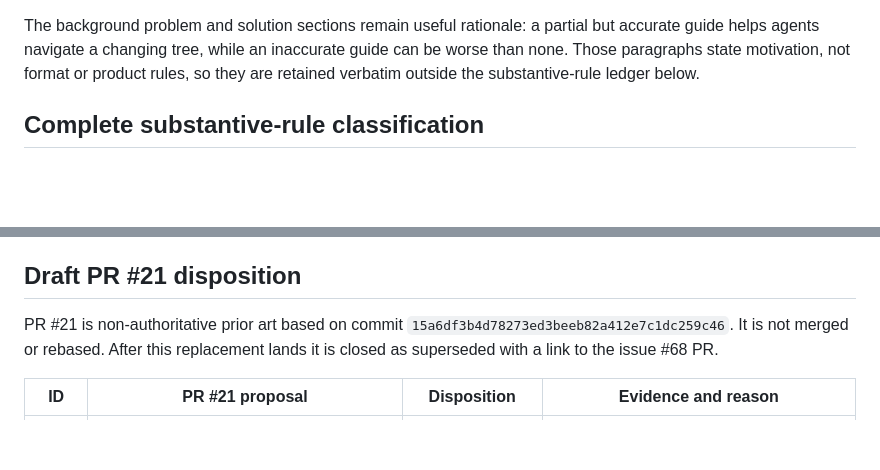
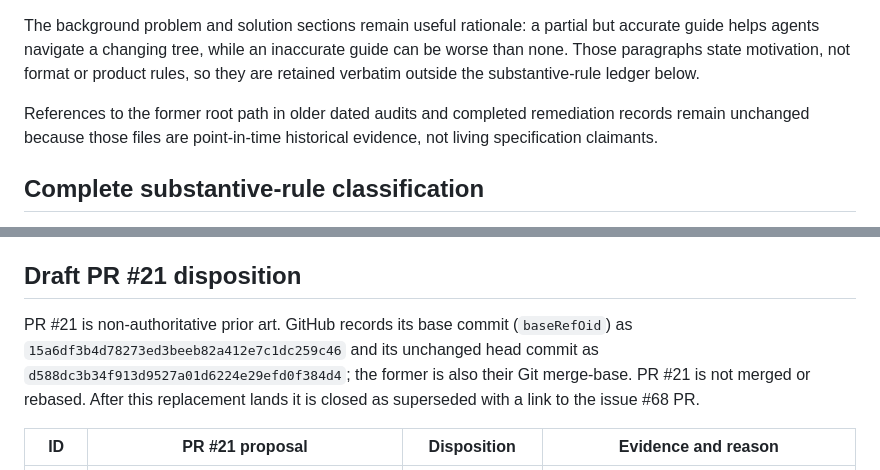
Before and after one commit to plx/agentic-navigation-guide, a Markdown page: audits/2026-07-27-issue-68-specification-disposition.md, 2 parts joined by grey strips. Rendered like a GitHub page; blank space fills up the shorter version.

Commit message:
Clarify pull request provenance

```diff
--- a/audits/2026-07-27-issue-68-specification-disposition.md
+++ b/audits/2026-07-27-issue-68-specification-disposition.md
@@ -37,6 +37,10 @@ partial but accurate guide helps agents navigate a changing tree, while an
 inaccurate guide can be worse than none. Those paragraphs state motivation,
 not format or product rules, so they are retained verbatim outside the
 substantive-rule ledger below.
+
+References to the former root path in older dated audits and completed
+remediation records remain unchanged because those files are point-in-time
+historical evidence, not living specification claimants.
 
 ## Complete substantive-rule classification
 
@@ -124,10 +128,12 @@ behavior.
 
 ## Draft PR #21 disposition
 
-PR #21 is non-authoritative prior art based on commit
-`15a6df3b4d78273ed3beeb82a412e7c1dc259c46`. It is not merged or rebased.
-After this replacement lands it is closed as superseded with a link to the
-issue #68 PR.
+PR #21 is non-authoritative prior art. GitHub records its base commit
+(`baseRefOid`) as `15a6df3b4d78273ed3beeb82a412e7c1dc259c46` and its
+unchanged head commit as `d588dc3b34f913d9527a01d6224e29efd0f384d4`; the
+former is also their Git merge-base. PR #21 is not merged or rebased. After
+this replacement lands it is closed as superseded with a link to the issue
+#68 PR.
 
 | ID | PR #21 proposal | Disposition | Evidence and reason |
 | --- | --- | --- | --- |
```
